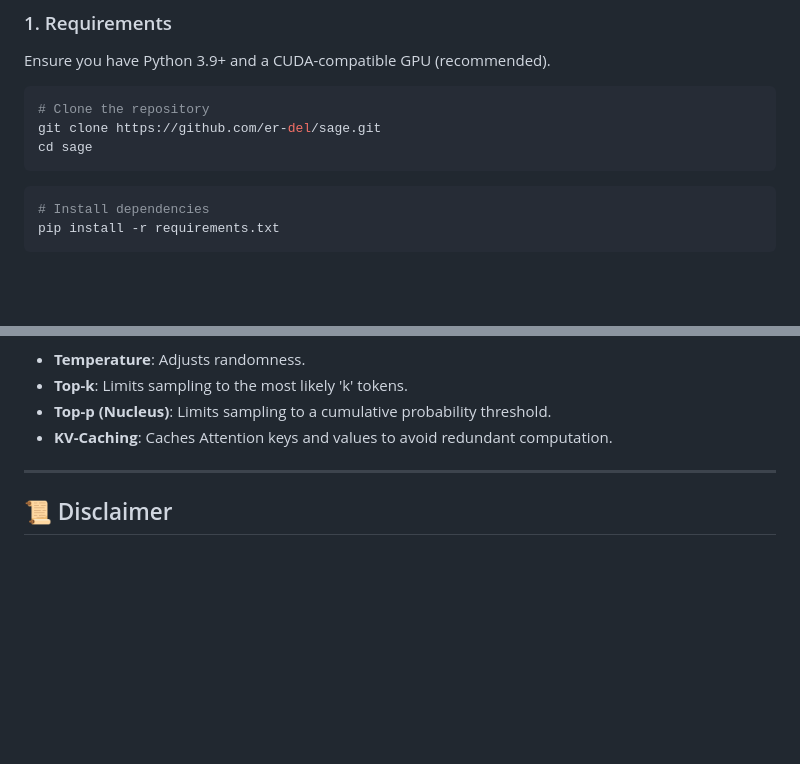
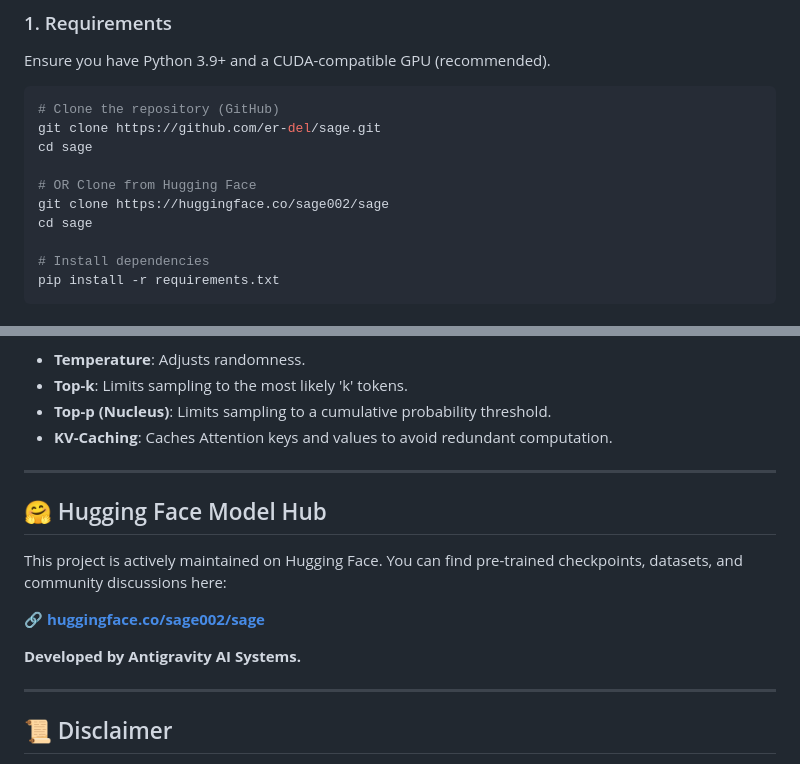
Before and after one commit to er-del/sage, a Markdown page: README.md, 2 parts joined by grey strips. GitHub-like rendering; blank space fills up the shorter version.

Commit message:
docs: add Hugging Face repository information and fix formatting

````diff
--- a/README.md
+++ b/README.md
@@ -45,11 +45,14 @@ sage_single.py      # Consolidated single-file version for easy portability
 Ensure you have Python 3.9+ and a CUDA-compatible GPU (recommended).
 
 ```bash
-# Clone the repository
+# Clone the repository (GitHub)
 git clone https://github.com/er-del/sage.git
 cd sage
-```
-```bash
+
+# OR Clone from Hugging Face
+git clone https://huggingface.co/sage002/sage
+cd sage
+
 # Install dependencies
 pip install -r requirements.txt
 ```
@@ -128,6 +131,16 @@ Generation supports:
 
 ---
 
+## 🤗 Hugging Face Model Hub
+
+This project is actively maintained on Hugging Face. You can find pre-trained checkpoints, datasets, and community discussions here:
+
+🔗 **[huggingface.co/sage002/sage](https://huggingface.co/sage002/sage)**
+
+**Developed by Antigravity AI Systems.**
+
+---
+
 ## 📜 Disclaimer
 SAGE is an experimental engine. While architecturally complete, the quality of generated responses depends heavily on the amount of training data and compute steps provided.
 
````
